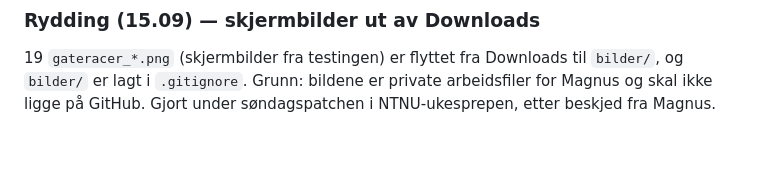
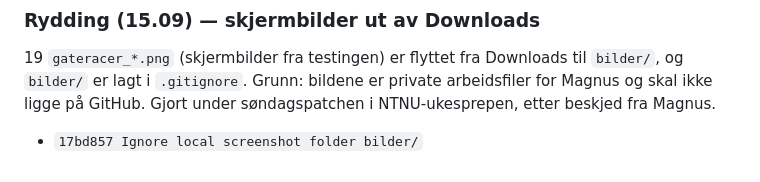
Before and after one commit to magnustobiassen1904/gateracer_web, a Markdown page: SESSION_LOG.md, the part around the change. Drawn GitHub-style; blank space fills up the shorter version.

Commit message:
Log commit in SESSION_LOG
Co-Authored-By: Claude Opus 5 <noreply@anthropic.com>

```diff
--- a/SESSION_LOG.md
+++ b/SESSION_LOG.md
@@ -252,3 +252,4 @@ området, 1,4 s. Free roam-fanen, tilbake fra free roam, mobilpanel og Kongsberg
 
 ### Rydding (15.09) — skjermbilder ut av Downloads
 19 `gateracer_*.png` (skjermbilder fra testingen) er flyttet fra Downloads til `bilder/`, og `bilder/` er lagt i `.gitignore`. Grunn: bildene er private arbeidsfiler for Magnus og skal ikke ligge på GitHub. Gjort under søndagspatchen i NTNU-ukesprepen, etter beskjed fra Magnus.
+- `17bd857 Ignore local screenshot folder bilder/`
```
